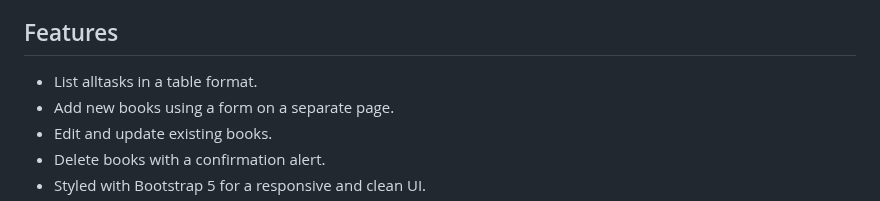
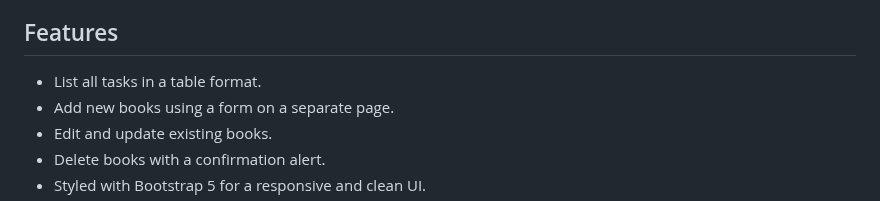
Before and after one commit to Periyzat/API_Cruds, a Markdown page: README.md, the part around the change. Drawn GitHub-style.

```diff
--- a/README.md
+++ b/README.md
@@ -2,7 +2,7 @@
 This is a simple application using Django, Fast API, and Flask to manage a list of "To-do tasks." It demonstrates basic CRUD (Create, Read, Update, Delete) operations with Bootstrap 5 styling.
 
 ## Features
-- List alltasks in a table format.
+- List all tasks in a table format.
 - Add new books using a form on a separate page.
 - Edit and update existing books.
 - Delete books with a confirmation alert.
```
